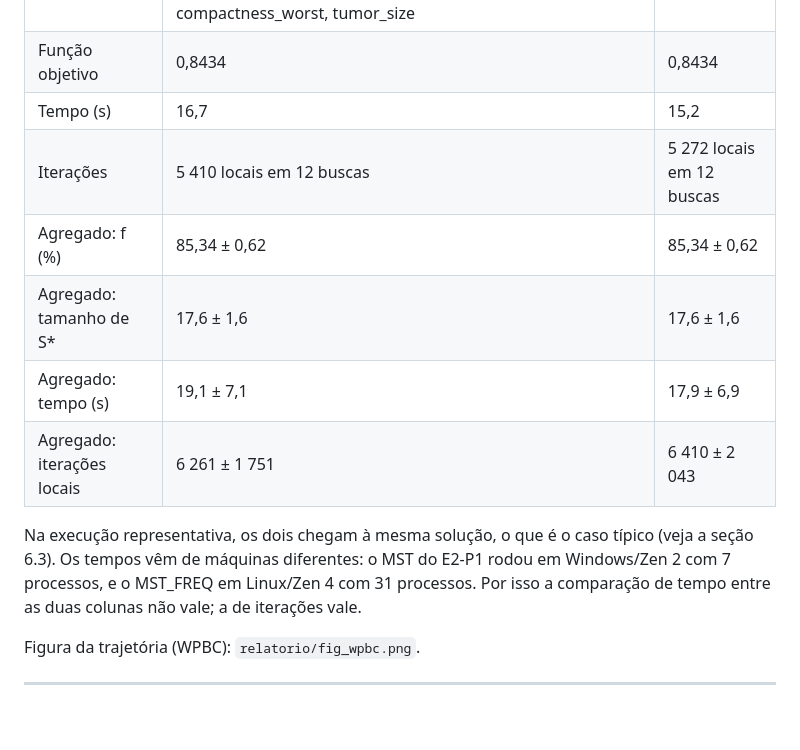
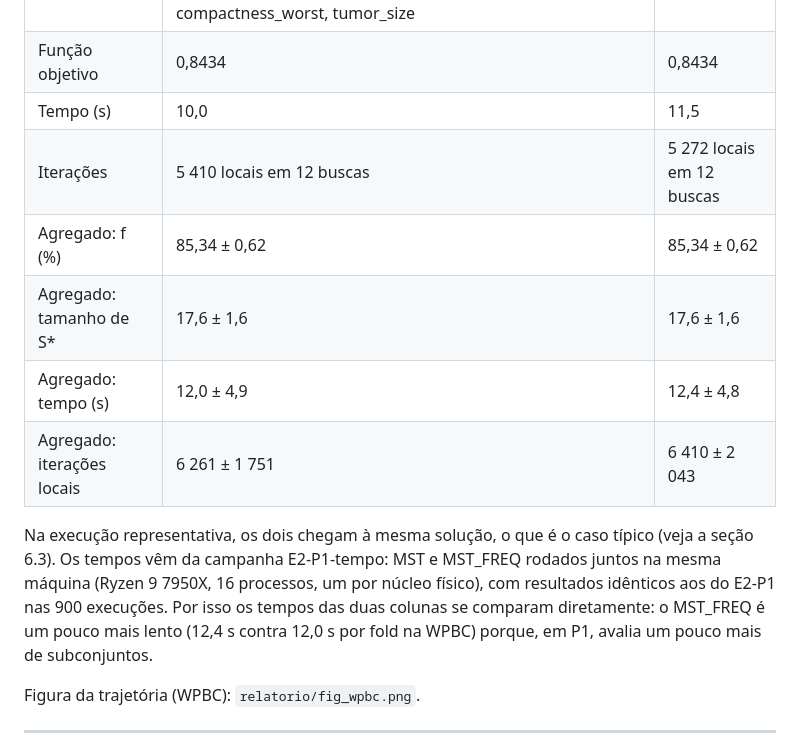
Before and after one commit to CharlesLB/dcc-014-trabalho-2, a Markdown page: results/RESULTADOS.md, the part around one of its changes. Rendered like a GitHub page; blank space fills up the shorter version.

```diff
--- a/results/RESULTADOS.md
+++ b/results/RESULTADOS.md
@@ -351,17 +364,19 @@ no E2-P1. Fonte: `relatorio/tabela4.md` (e `.tex`).
 |---|---|---|
 | Solução encontrada (20 de 31 variáveis) | texture_mean, compactness_mean, concavity_mean, concave_points_mean, symmetry_mean, fractal_dimension_mean, texture_se, perimeter_se, area_se, smoothness_se, concavity_se, concave_points_se, symmetry_se, fractal_dimension_se, texture_worst, perimeter_worst, area_worst, smoothness_worst, compactness_worst, tumor_size | a mesma |
 | Função objetivo | 0,8434 | 0,8434 |
-| Tempo (s) | 16,7 | 15,2 |
+| Tempo (s) | 10,0 | 11,5 |
 | Iterações | 5 410 locais em 12 buscas | 5 272 locais em 12 buscas |
 | Agregado: f (%) | 85,34 ± 0,62 | 85,34 ± 0,62 |
 | Agregado: tamanho de S* | 17,6 ± 1,6 | 17,6 ± 1,6 |
-| Agregado: tempo (s) | 19,1 ± 7,1 | 17,9 ± 6,9 |
+| Agregado: tempo (s) | 12,0 ± 4,9 | 12,4 ± 4,8 |
 | Agregado: iterações locais | 6 261 ± 1 751 | 6 410 ± 2 043 |
 
 Na execução representativa, os dois chegam à mesma solução, o que é o caso típico
-(veja a seção 6.3). Os tempos vêm de máquinas diferentes: o MST do E2-P1 rodou em
-Windows/Zen 2 com 7 processos, e o MST_FREQ em Linux/Zen 4 com 31 processos. Por
-isso a comparação de tempo entre as duas colunas não vale; a de iterações vale.
+(veja a seção 6.3). Os tempos vêm da campanha E2-P1-tempo: MST e MST_FREQ
+rodados juntos na mesma máquina (Ryzen 9 7950X, 16 processos, um por núcleo físico),
+com resultados idênticos aos do E2-P1 nas 900 execuções. Por isso os tempos das duas
+colunas se comparam diretamente: o MST_FREQ é um pouco mais lento (12,4 s contra
+12,0 s por fold na WPBC) porque, em P1, avalia um pouco mais de subconjuntos.
 
 Figura da trajetória (WPBC): `relatorio/fig_wpbc.png`.
 
```
Also changed, not shown: other parts of results/RESULTADOS.md (+23 -9 lines), results/relatorio/tabela4.md (+2 -2 lines), results/relatorio/comparacao/fig_tempo.png, 6 other files.
